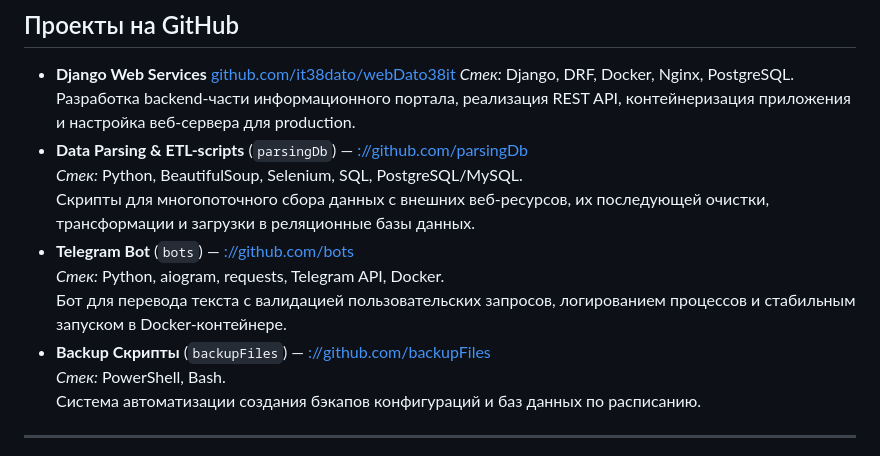
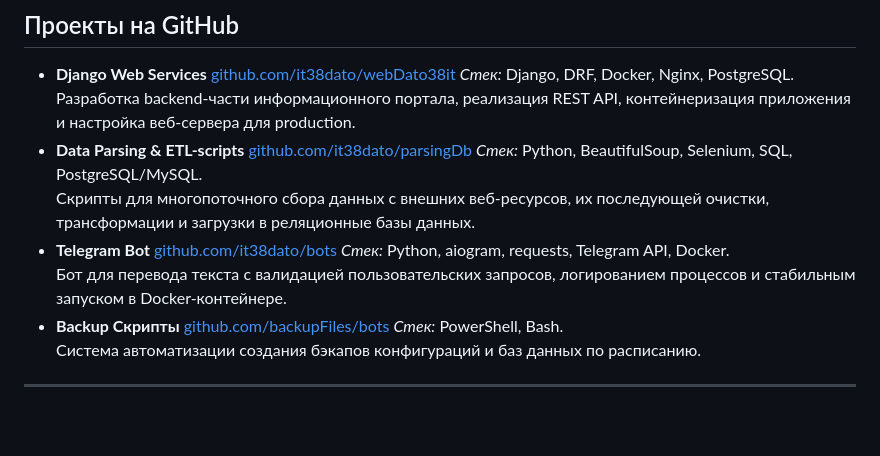
Before and after one commit to it38dato/it38dato, a Markdown page: README.md, the part around the change. Rendered like a GitHub page; blank space fills up the shorter version.

Commit message:
correct links for all projects

```diff
--- a/README.md
+++ b/README.md
@@ -66,13 +66,13 @@ Backend-разработчик, специалист по базам данны
 * **Django Web Services** [github.com/it38dato/webDato38it](https://github.com/it38dato/webDato38it)
   *Стек:* Django, DRF, Docker, Nginx, PostgreSQL.
   Разработка backend-части информационного портала, реализация REST API, контейнеризация приложения и настройка веб-сервера для production.
-* **Data Parsing & ETL-scripts** (`parsingDb`) — [://github.com/parsingDb](https://://github.com/parsingDb)
+* **Data Parsing & ETL-scripts** [github.com/it38dato/parsingDb](https://github.com/it38dato/parsingDb)
   *Стек:* Python, BeautifulSoup, Selenium, SQL, PostgreSQL/MySQL.
   Скрипты для многопоточного сбора данных с внешних веб-ресурсов, их последующей очистки, трансформации и загрузки в реляционные базы данных.
-* **Telegram Bot** (`bots`) — [://github.com/bots](https://://github.com/bots)
+* **Telegram Bot** [github.com/it38dato/bots](https://github.com/it38dato/bots)
   *Стек:* Python, aiogram, requests, Telegram API, Docker.
   Бот для перевода текста с валидацией пользовательских запросов, логированием процессов и стабильным запуском в Docker-контейнере.
-* **Backup Скрипты** (`backupFiles`) — [://github.com/backupFiles](https://://github.com/backupFiles)
+* **Backup Скрипты** [github.com/backupFiles/bots](https://github.com/it38dato/backupFiles)
   *Стек:* PowerShell, Bash.
   Система автоматизации создания бэкапов конфигураций и баз данных по расписанию.
 
```
